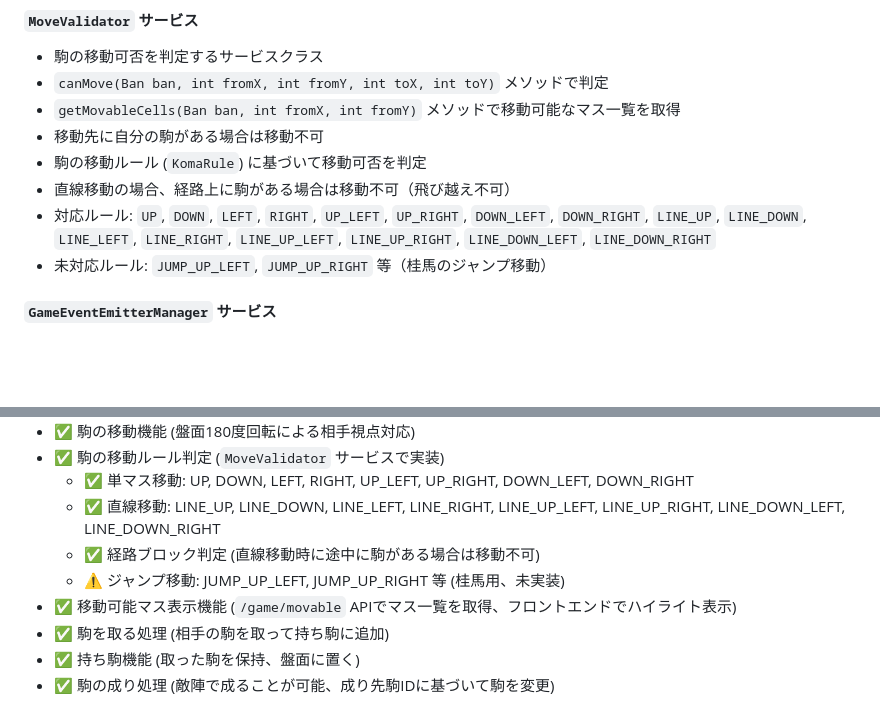
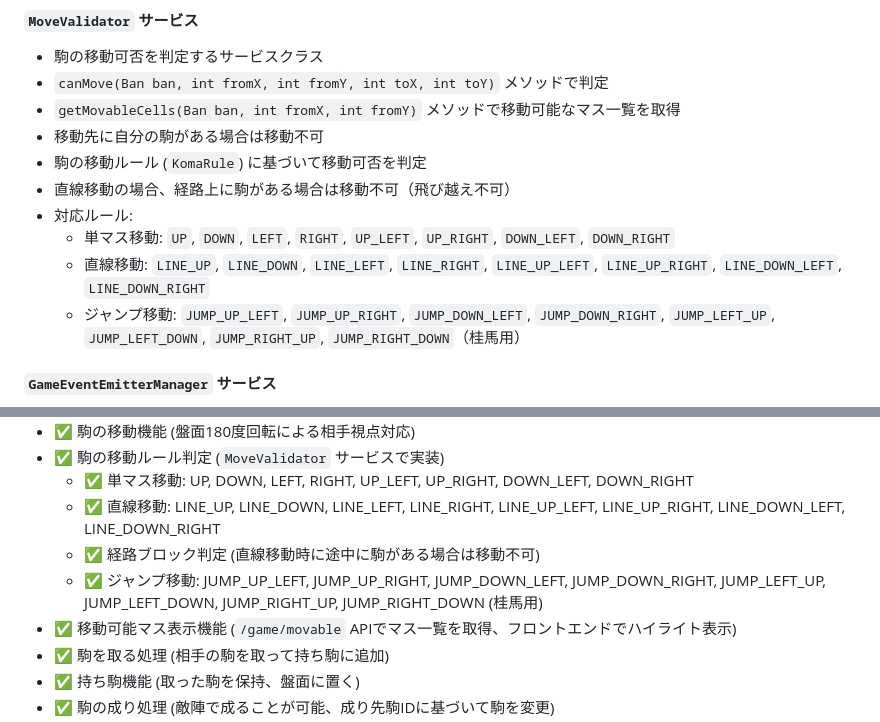
Before and after one commit to tkhs-0114/tkk_game, a Markdown page: docs/specs.md, 2 parts joined by grey strips. Rendered like a GitHub page; blank space fills up the shorter version.

```diff
--- a/docs/specs.md
+++ b/docs/specs.md
@@ -191,8 +191,10 @@ Spring Boot を用いた Web アプリケーション。将棋風のボードゲ
 - 移動先に自分の駒がある場合は移動不可
 - 駒の移動ルール (`KomaRule`) に基づいて移動可否を判定
 - 直線移動の場合、経路上に駒がある場合は移動不可（飛び越え不可）
-- 対応ルール: `UP`, `DOWN`, `LEFT`, `RIGHT`, `UP_LEFT`, `UP_RIGHT`, `DOWN_LEFT`, `DOWN_RIGHT`, `LINE_UP`, `LINE_DOWN`, `LINE_LEFT`, `LINE_RIGHT`, `LINE_UP_LEFT`, `LINE_UP_RIGHT`, `LINE_DOWN_LEFT`, `LINE_DOWN_RIGHT`
-- 未対応ルール: `JUMP_UP_LEFT`, `JUMP_UP_RIGHT` 等（桂馬のジャンプ移動）
+- 対応ルール:
+  - 単マス移動: `UP`, `DOWN`, `LEFT`, `RIGHT`, `UP_LEFT`, `UP_RIGHT`, `DOWN_LEFT`, `DOWN_RIGHT`
+  - 直線移動: `LINE_UP`, `LINE_DOWN`, `LINE_LEFT`, `LINE_RIGHT`, `LINE_UP_LEFT`, `LINE_UP_RIGHT`, `LINE_DOWN_LEFT`, `LINE_DOWN_RIGHT`
+  - ジャンプ移動: `JUMP_UP_LEFT`, `JUMP_UP_RIGHT`, `JUMP_DOWN_LEFT`, `JUMP_DOWN_RIGHT`, `JUMP_LEFT_UP`, `JUMP_LEFT_DOWN`, `JUMP_RIGHT_UP`, `JUMP_RIGHT_DOWN`（桂馬用）
 
 #### `GameEventEmitterManager` サービス
 - ゲームイベントのSSE配信を管理するクラス
@@ -393,7 +395,7 @@ Spring Boot を用いた Web アプリケーション。将棋風のボードゲ
   - ✅ 単マス移動: UP, DOWN, LEFT, RIGHT, UP_LEFT, UP_RIGHT, DOWN_LEFT, DOWN_RIGHT
   - ✅ 直線移動: LINE_UP, LINE_DOWN, LINE_LEFT, LINE_RIGHT, LINE_UP_LEFT, LINE_UP_RIGHT, LINE_DOWN_LEFT, LINE_DOWN_RIGHT
   - ✅ 経路ブロック判定 (直線移動時に途中に駒がある場合は移動不可)
-  - ⚠️ ジャンプ移動: JUMP_UP_LEFT, JUMP_UP_RIGHT 等 (桂馬用、未実装)
+  - ✅ ジャンプ移動: JUMP_UP_LEFT, JUMP_UP_RIGHT, JUMP_DOWN_LEFT, JUMP_DOWN_RIGHT, JUMP_LEFT_UP, JUMP_LEFT_DOWN, JUMP_RIGHT_UP, JUMP_RIGHT_DOWN (桂馬用)
 - ✅ 移動可能マス表示機能 (`/game/movable` APIでマス一覧を取得、フロントエンドでハイライト表示)
 - ✅ 駒を取る処理 (相手の駒を取って持ち駒に追加)
 - ✅ 持ち駒機能 (取った駒を保持、盤面に置く)
```
Also changed, not shown: other parts of docs/specs.md (+66 -0 lines).
